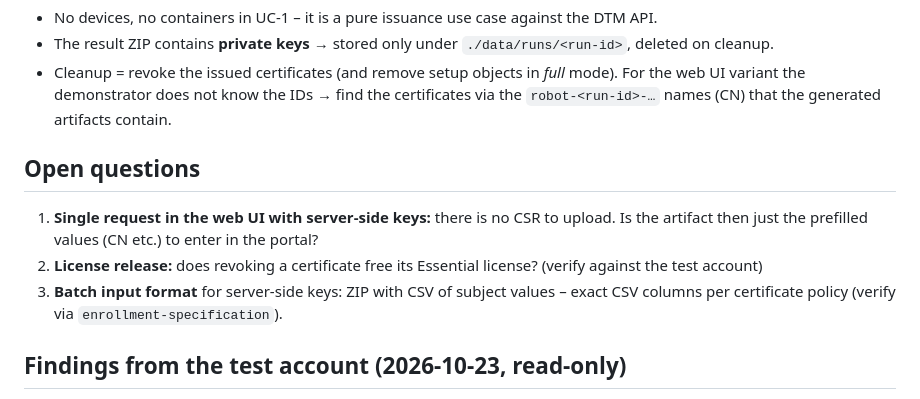
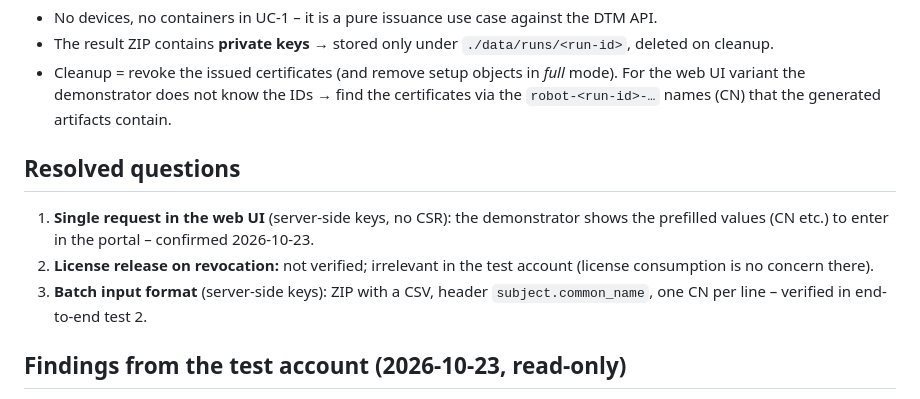
Before and after one commit to danielstroehmann/dc-dtm-demonstrator, a Markdown page: docs/design/uc-01-evergreen.md, the part around the change. Drawn GitHub-style.

Commit message:
UC-1: mark resolved questions
Co-Authored-By: Claude Opus 5.5 <noreply@anthropic.com>

```diff
--- a/docs/design/uc-01-evergreen.md
+++ b/docs/design/uc-01-evergreen.md
@@ -43,14 +43,14 @@
   web UI variant the demonstrator does not know the IDs → find the certificates via the
   `robot-<run-id>-…` names (CN) that the generated artifacts contain.
 
-## Open questions
+## Resolved questions
 
-1. **Single request in the web UI with server-side keys:** there is no CSR to upload. Is the
-   artifact then just the prefilled values (CN etc.) to enter in the portal?
-2. **License release:** does revoking a certificate free its Essential license? (verify
-   against the test account)
-3. **Batch input format** for server-side keys: ZIP with CSV of subject values – exact CSV
-   columns per certificate policy (verify via `enrollment-specification`).
+1. **Single request in the web UI** (server-side keys, no CSR): the demonstrator shows the
+   prefilled values (CN etc.) to enter in the portal – confirmed 2026-10-23.
+2. **License release on revocation:** not verified; irrelevant in the test account (license
+   consumption is no concern there).
+3. **Batch input format** (server-side keys): ZIP with a CSV, header `subject.common_name`,
+   one CN per line – verified in end-to-end test 2.
 
 ## Findings from the test account (2026-10-23, read-only)
 
```
